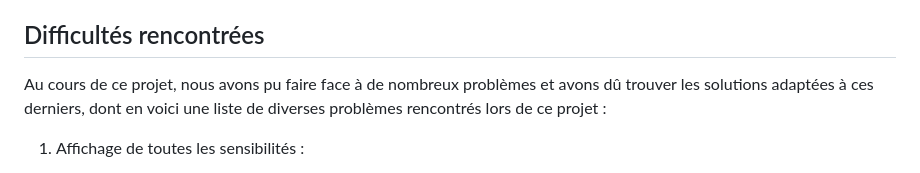
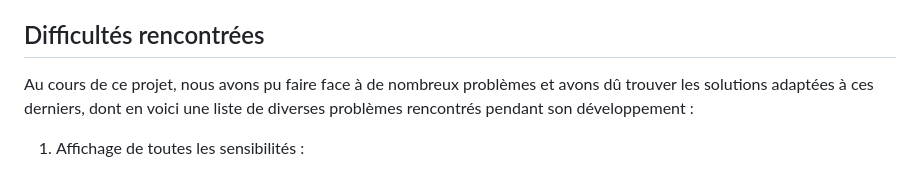
Before and after one commit to basti2002/DSIA_5102A_Projet, a Markdown page: README.md, the part around the change. GitHub-like rendering.

Commit message:
Version Final Readme

```diff
--- a/README.md
+++ b/README.md
@@ -118,7 +118,8 @@ vous serez forts et ceux pour lesquels vous aurez des faiblesses, lors d'un comb
 
 ## Difficultés rencontrées
 
-Au cours de ce projet, nous avons pu faire face à de nombreux problèmes et avons dû trouver les solutions adaptées à ces derniers, dont en voici une liste de diverses problèmes rencontrés lors de ce projet :
+Au cours de ce projet, nous avons pu faire face à de nombreux problèmes et avons dû trouver les solutions adaptées à ces derniers, dont en voici une liste de
+diverses problèmes rencontrés pendant son développement :
 
 
 
```
